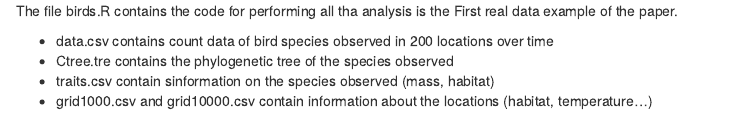
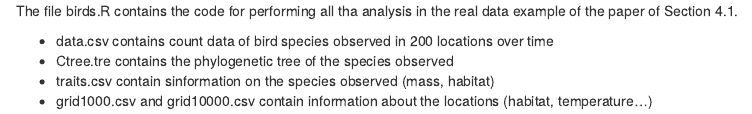
Before and after one commit to elenabortolato/APAFA, an R Markdown document (Real_data/birds/0birds_description.Rmd): the page in a window 1100 px wide, from its top. Rendered offline with R 4.5, knitr and Pandoc, with nearby package versions.

Commit message:
Update 0birds_description.Rmd

```diff
--- a/Real_data/birds/0birds_description.Rmd
+++ b/Real_data/birds/0birds_description.Rmd
@@ -1,4 +1,4 @@
-The file birds.R contains the code for performing all tha analysis is the First real data example of the paper.
+The file birds.R contains the code for performing all tha analysis in the  real data example of the paper of Section 4.1.
 
 - data.csv contains count data of bird species observed in 200 locations over time
 - Ctree.tre contains the phylogenetic tree of the species observed
```
